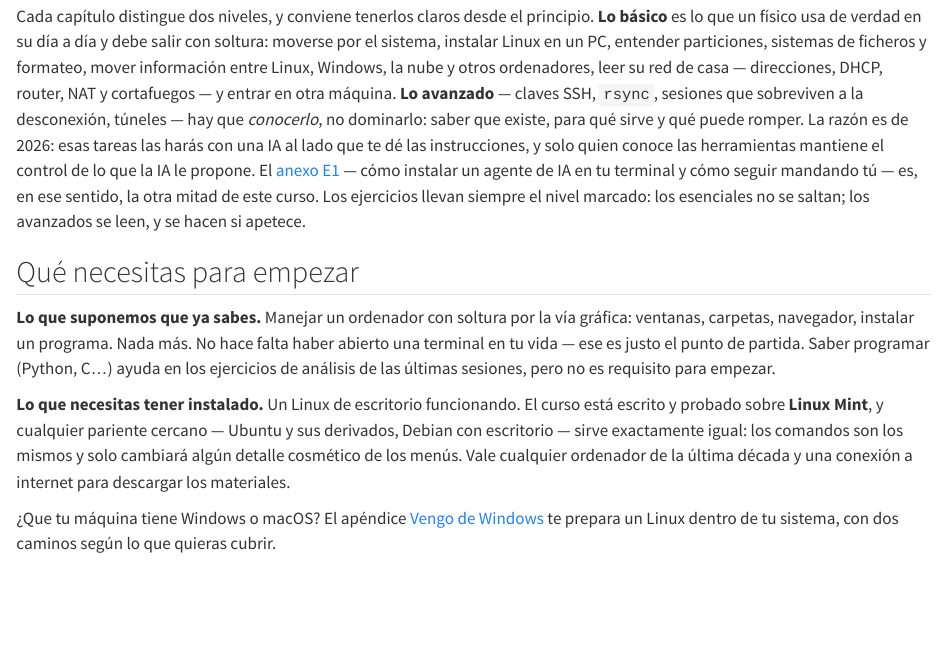
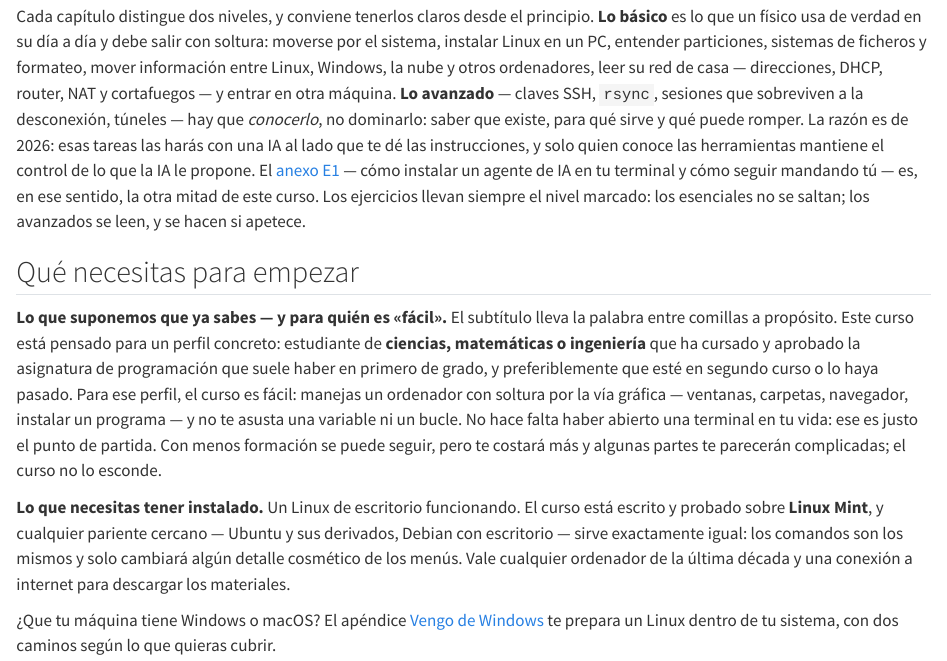
Before and after one commit to clamaveruma/curso-linux-fisica, a Quarto document (index.qmd): the page in a window 1100 px wide, from 320 px down. Rendered offline with R 4.5, knitr and Pandoc in place of Quarto, with nearby package versions.

Commit message:
«fácil» entre comillas y aviso del perfil objetivo en la Bienvenida
Decisión de Claudio: el curso es «fácil» para estudiantes de ciencias,
matemáticas o ingeniería con la programación de primero aprobada,
preferiblemente en segundo curso o más; con menos formación puede
resultar complicado. Subtítulo actualizado en el libro y en la portada.

Co-Authored-By: Claude Fable 5 <noreply@anthropic.com>

```diff
--- a/index.qmd
+++ b/index.qmd
@@ -38,12 +38,18 @@ apetece.
 
 ## Qué necesitas para empezar {.unnumbered}
 
-**Lo que suponemos que ya sabes.** Manejar un ordenador con soltura por
-la vía gráfica: ventanas, carpetas, navegador, instalar un programa.
-Nada más. No hace falta haber abierto una terminal en tu vida — ese es
-justo el punto de partida. Saber programar (Python, C…) ayuda en los
-ejercicios de análisis de las últimas sesiones, pero no es requisito
-para empezar.
+**Lo que suponemos que ya sabes — y para quién es «fácil».** El
+subtítulo lleva la palabra entre comillas a propósito. Este curso está
+pensado para un perfil concreto: estudiante de **ciencias, matemáticas
+o ingeniería** que ha cursado y aprobado la asignatura de programación
+que suele haber en primero de grado, y preferiblemente que esté en
+segundo curso o lo haya pasado. Para ese perfil, el curso es fácil:
+manejas un ordenador con soltura por la vía gráfica — ventanas,
+carpetas, navegador, instalar un programa — y no te asusta una
+variable ni un bucle. No hace falta haber abierto una terminal en tu
+vida: ese es justo el punto de partida. Con menos formación se puede
+seguir, pero te costará más y algunas partes te parecerán complicadas;
+el curso no lo esconde.
 
 **Lo que necesitas tener instalado.** Un Linux de escritorio
 funcionando. El curso está escrito y probado sobre **Linux Mint**, y
```
Also changed, not shown: _quarto.yml (+1 -1 lines), portada/portada-final.svg, portada/portada-marco.svg, portada/portada-web.png, 1 other file.
